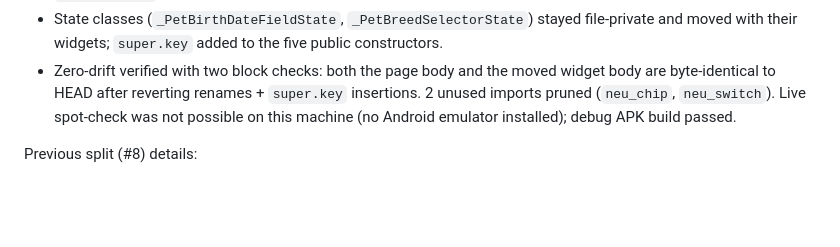
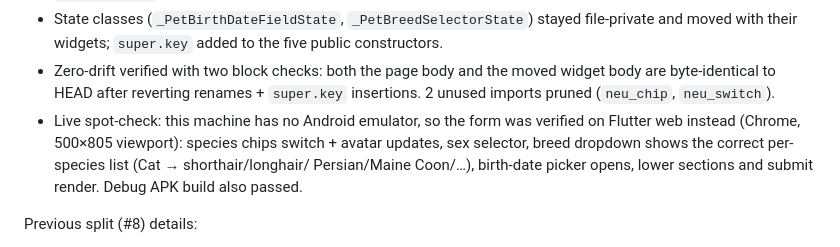
Before and after one commit to Imnot21/carepaw, a Markdown page: docs/REFACTOR_HANDOFF.md, the part around the change. Rendered like a GitHub page; blank space fills up the shorter version.

Commit message:
docs: handoff - pet form split verified live on Flutter web

```diff
--- a/docs/REFACTOR_HANDOFF.md
+++ b/docs/REFACTOR_HANDOFF.md
@@ -54,8 +54,12 @@ Latest split (#9) details:
   moved with their widgets; `super.key` added to the five public constructors.
 - Zero-drift verified with two block checks: both the page body and the moved widget body are
   byte-identical to HEAD after reverting renames + `super.key` insertions. 2 unused imports
-  pruned (`neu_chip`, `neu_switch`). Live spot-check was not possible on this machine
-  (no Android emulator installed); debug APK build passed.
+  pruned (`neu_chip`, `neu_switch`).
+- Live spot-check: this machine has no Android emulator, so the form was verified on
+  Flutter web instead (Chrome, 500×805 viewport): species chips switch + avatar updates,
+  sex selector, breed dropdown shows the correct per-species list (Cat → shorthair/longhair/
+  Persian/Maine Coon/…), birth-date picker opens, lower sections and submit render. Debug APK
+  build also passed.
 
 Previous split (#8) details:
 - Mixed split: 3 builder methods extracted into widgets (`MedicalRecordPetHeader` from
```
